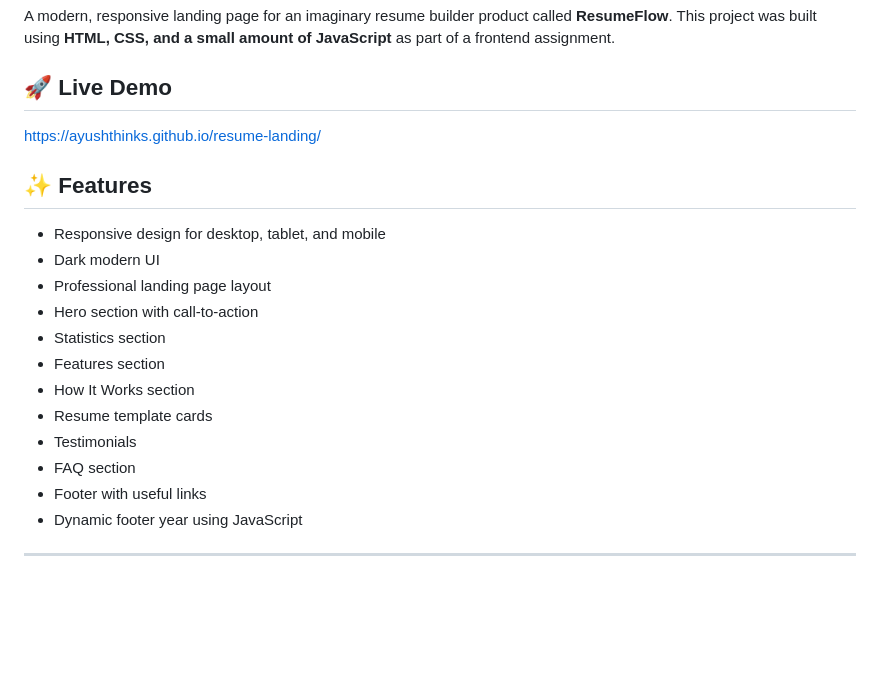
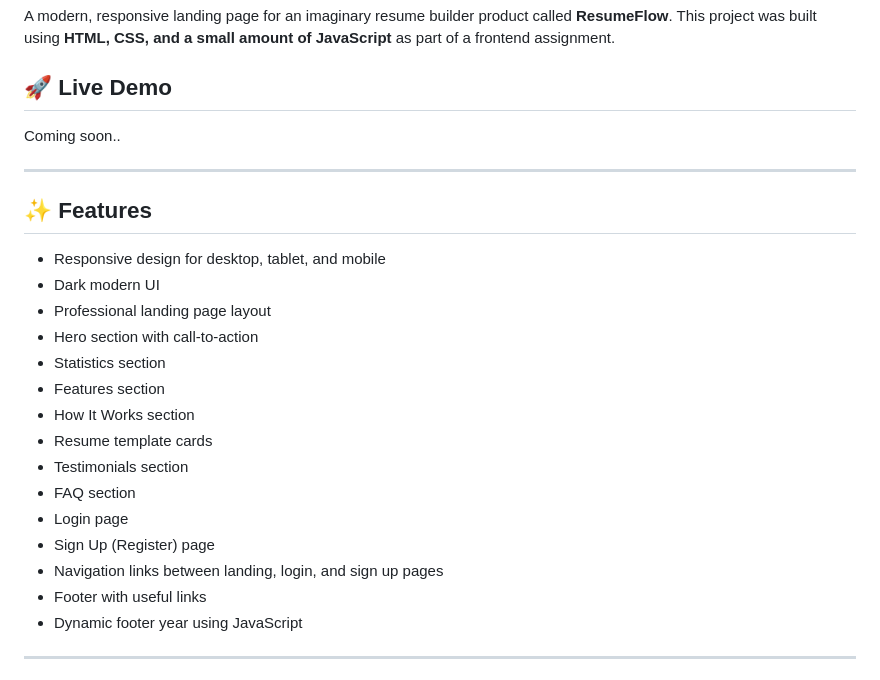
Before and after one commit to AyushThinks/resume-landing, a Markdown page: README.md, the part around one of its changes. Rendered like a GitHub page; blank space fills up the shorter version.

```diff
--- a/README.md
+++ b/README.md
@@ -3,9 +3,9 @@
 A modern, responsive landing page for an imaginary resume builder product called **ResumeFlow**. This project was built using **HTML, CSS, and a small amount of JavaScript** as part of a frontend assignment.
 
 ## 🚀 Live Demo
+Coming soon..
 
-https://ayushthinks.github.io/resume-landing/
-
+---
 
 ## ✨ Features
 
@@ -17,8 +17,11 @@ https://ayushthinks.github.io/resume-landing/
 - Features section
 - How It Works section
 - Resume template cards
-- Testimonials
+- Testimonials section
 - FAQ section
+- Login page
+- Sign Up (Register) page
+- Navigation links between landing, login, and sign up pages
 - Footer with useful links
 - Dynamic footer year using JavaScript
 
```
Also changed, not shown: other parts of README.md (+15 -12 lines), screenshots/login.png (added), screenshots/signup.png (added), 3 other files.
